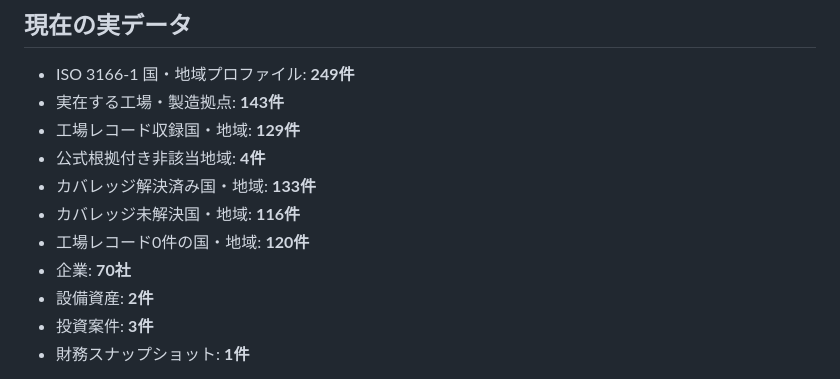
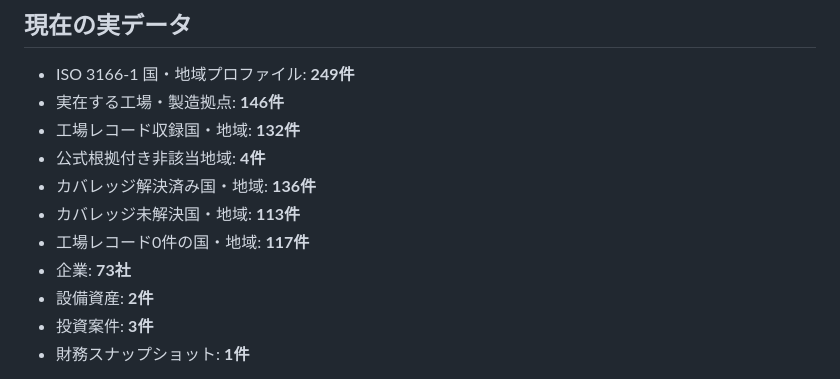
Before and after one commit to KAFKA2306/factory, a Markdown page: README.md, the part around the change. GitHub-like rendering.

Commit message:
Sync FactoryDB coverage counts after batch 24

```diff
--- a/README.md
+++ b/README.md
@@ -5,13 +5,13 @@
 ## 現在の実データ
 
 - ISO 3166-1 国・地域プロファイル: **249件**
-- 実在する工場・製造拠点: **143件**
-- 工場レコード収録国・地域: **129件**
+- 実在する工場・製造拠点: **146件**
+- 工場レコード収録国・地域: **132件**
 - 公式根拠付き非該当地域: **4件**
-- カバレッジ解決済み国・地域: **133件**
-- カバレッジ未解決国・地域: **116件**
-- 工場レコード0件の国・地域: **120件**
-- 企業: **70社**
+- カバレッジ解決済み国・地域: **136件**
+- カバレッジ未解決国・地域: **113件**
+- 工場レコード0件の国・地域: **117件**
+- 企業: **73社**
 - 設備資産: **2件**
 - 投資案件: **3件**
 - 財務スナップショット: **1件**
```
